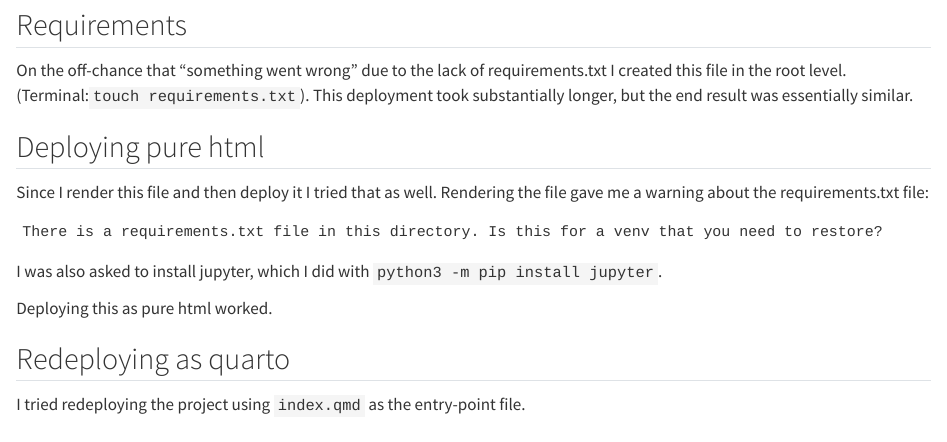
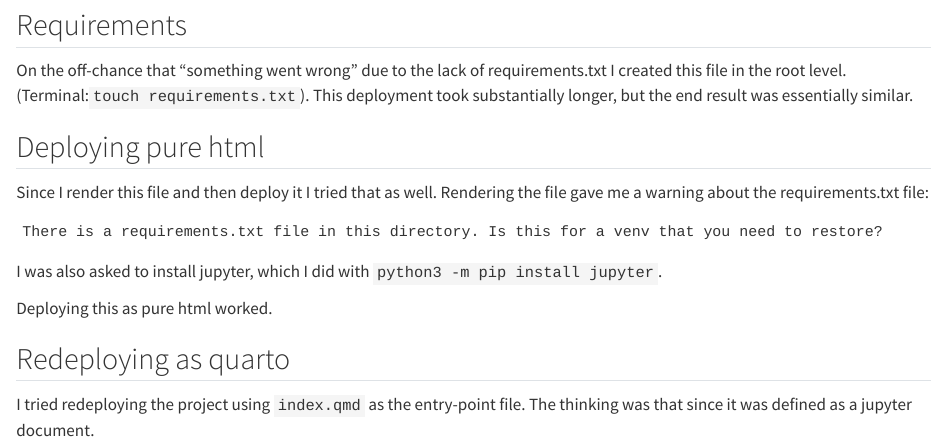
Before and after one commit to dietrichson/llm-testing, a Quarto document (index.qmd): the page in a window 1100 px wide, from 1260 px down. Rendered offline with R 4.5, knitr and Pandoc in place of Quarto, with nearby package versions.

Commit message:
Trying again.

```diff
--- a/index.qmd
+++ b/index.qmd
@@ -50,4 +50,4 @@ Deploying this as pure html worked.
 
 ## Redeploying as quarto
 
-I tried redeploying the project using `index.qmd` as the entry-point file.
+I tried redeploying the project using `index.qmd` as the entry-point file. The thinking was that since it was defined as a jupyter document.
```
